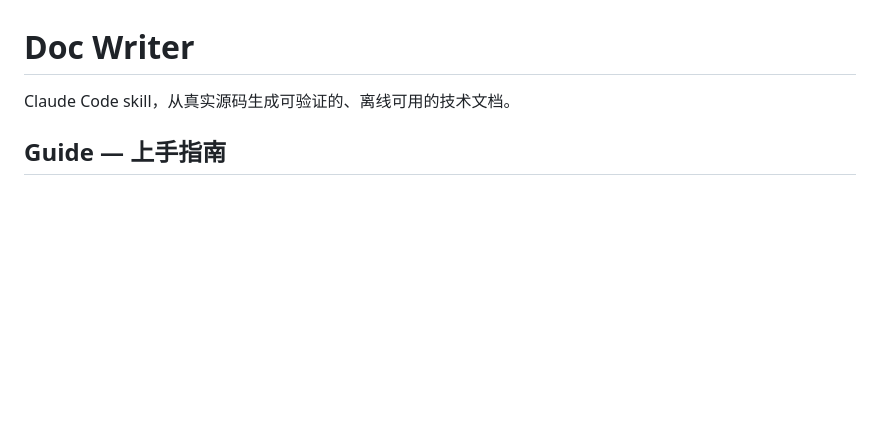
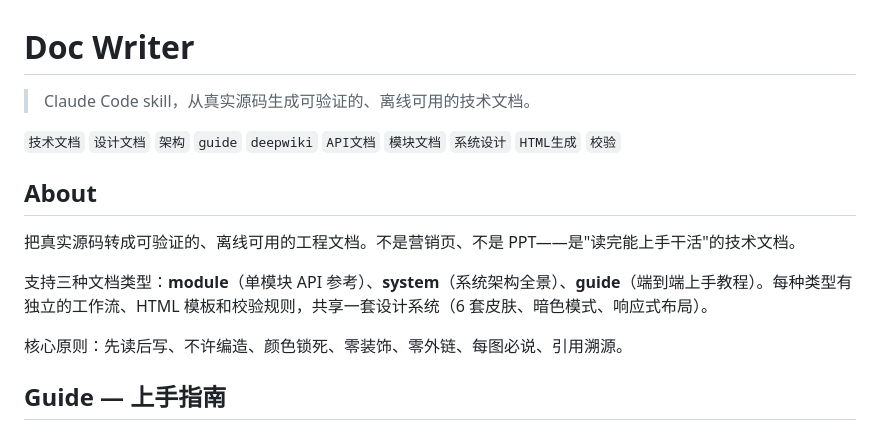
Before and after one commit to GeziP/doc-wiki, a Markdown page: README.md, the part around the change. Drawn GitHub-style; blank space fills up the shorter version.

Commit message:
docs: 丰富 README 介绍内容，添加标签和核心原则说明
Co-Authored-By: Claude Opus 4.7 <noreply@anthropic.com>

```diff
--- a/README.md
+++ b/README.md
@@ -1,6 +1,16 @@
 # Doc Writer
 
-Claude Code skill，从真实源码生成可验证的、离线可用的技术文档。
+> Claude Code skill，从真实源码生成可验证的、离线可用的技术文档。
+
+`技术文档` `设计文档` `架构` `guide` `deepwiki` `API文档` `模块文档` `系统设计` `HTML生成` `校验`
+
+## About
+
+把真实源码转成可验证的、离线可用的工程文档。不是营销页、不是 PPT——是"读完能上手干活"的技术文档。
+
+支持三种文档类型：**module**（单模块 API 参考）、**system**（系统架构全景）、**guide**（端到端上手教程）。每种类型有独立的工作流、HTML 模板和校验规则，共享一套设计系统（6 套皮肤、暗色模式、响应式布局）。
+
+核心原则：先读后写、不许编造、颜色锁死、零装饰、零外链、每图必说、引用溯源。
 
 ## Guide — 上手指南
 
```
